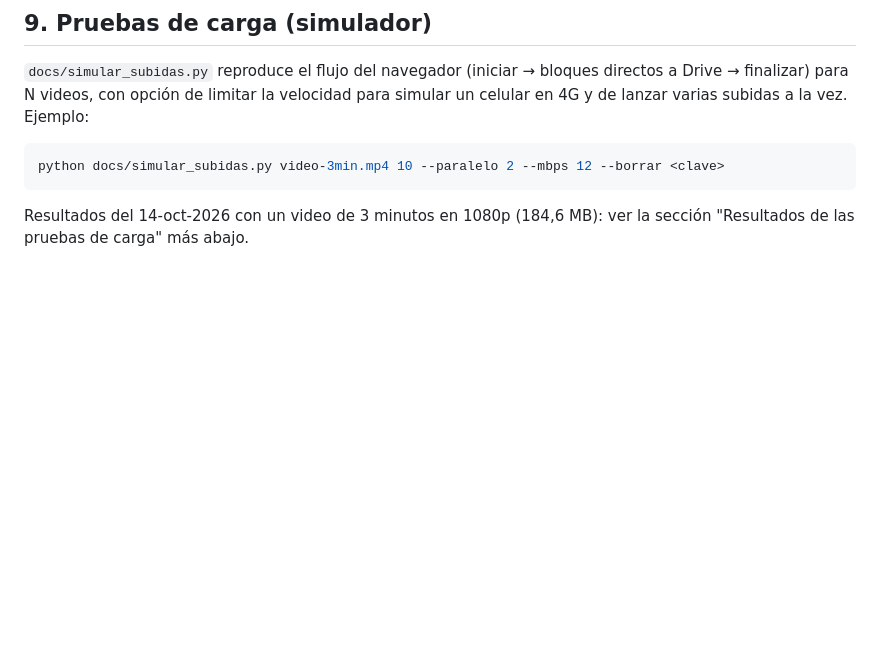
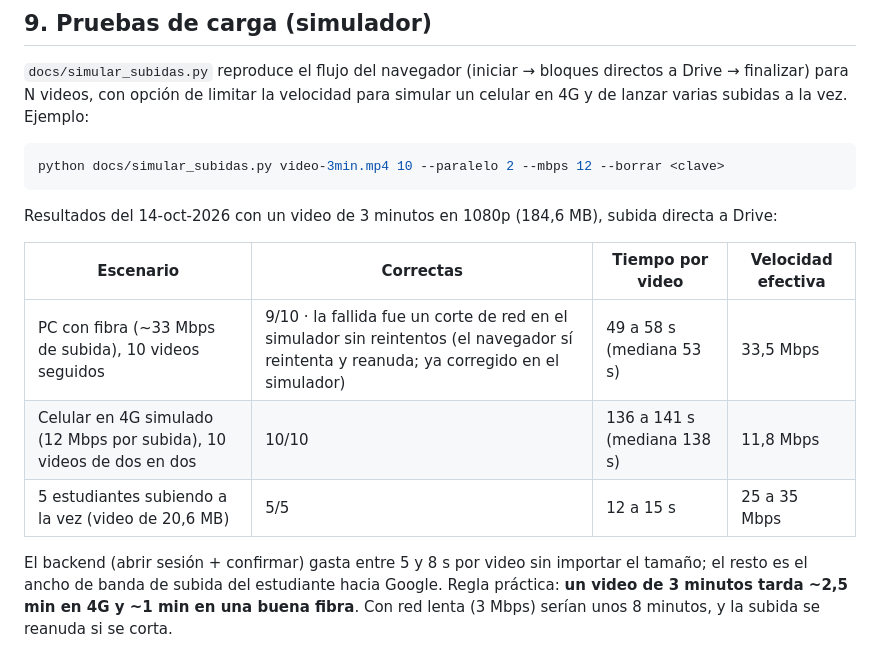
Before and after one commit to almacenamiento982-blip/abc-reciclaje-proyecto-final, a Markdown page: README.md, the part around the change. GitHub-like rendering; blank space fills up the shorter version.

Commit message:
Resultados de las pruebas de carga
Co-Authored-By: Claude Fable 5.1 <noreply@anthropic.com>

````diff
--- a/README.md
+++ b/README.md
@@ -150,5 +150,15 @@ lanzar varias subidas a la vez. Ejemplo:
 python docs/simular_subidas.py video-3min.mp4 10 --paralelo 2 --mbps 12 --borrar <clave>
 ```
 
-Resultados del 14-oct-2026 con un video de 3 minutos en 1080p (184,6 MB): ver la sección
-"Resultados de las pruebas de carga" más abajo.
+Resultados del 14-oct-2026 con un video de 3 minutos en 1080p (184,6 MB), subida directa a Drive:
+
+| Escenario | Correctas | Tiempo por video | Velocidad efectiva |
+|---|---|---|---|
+| PC con fibra (~33 Mbps de subida), 10 videos seguidos | 9/10 · la fallida fue un corte de red en el simulador sin reintentos (el navegador sí reintenta y reanuda; ya corregido en el simulador) | 49 a 58 s (mediana 53 s) | 33,5 Mbps |
+| Celular en 4G simulado (12 Mbps por subida), 10 videos de dos en dos | 10/10 | 136 a 141 s (mediana 138 s) | 11,8 Mbps |
+| 5 estudiantes subiendo a la vez (video de 20,6 MB) | 5/5 | 12 a 15 s | 25 a 35 Mbps |
+
+El backend (abrir sesión + confirmar) gasta entre 5 y 8 s por video sin importar el tamaño; el resto
+es el ancho de banda de subida del estudiante hacia Google. Regla práctica: **un video de 3 minutos
+tarda ~2,5 min en 4G y ~1 min en una buena fibra**. Con red lenta (3 Mbps) serían unos 8 minutos,
+y la subida se reanuda si se corta.
````
